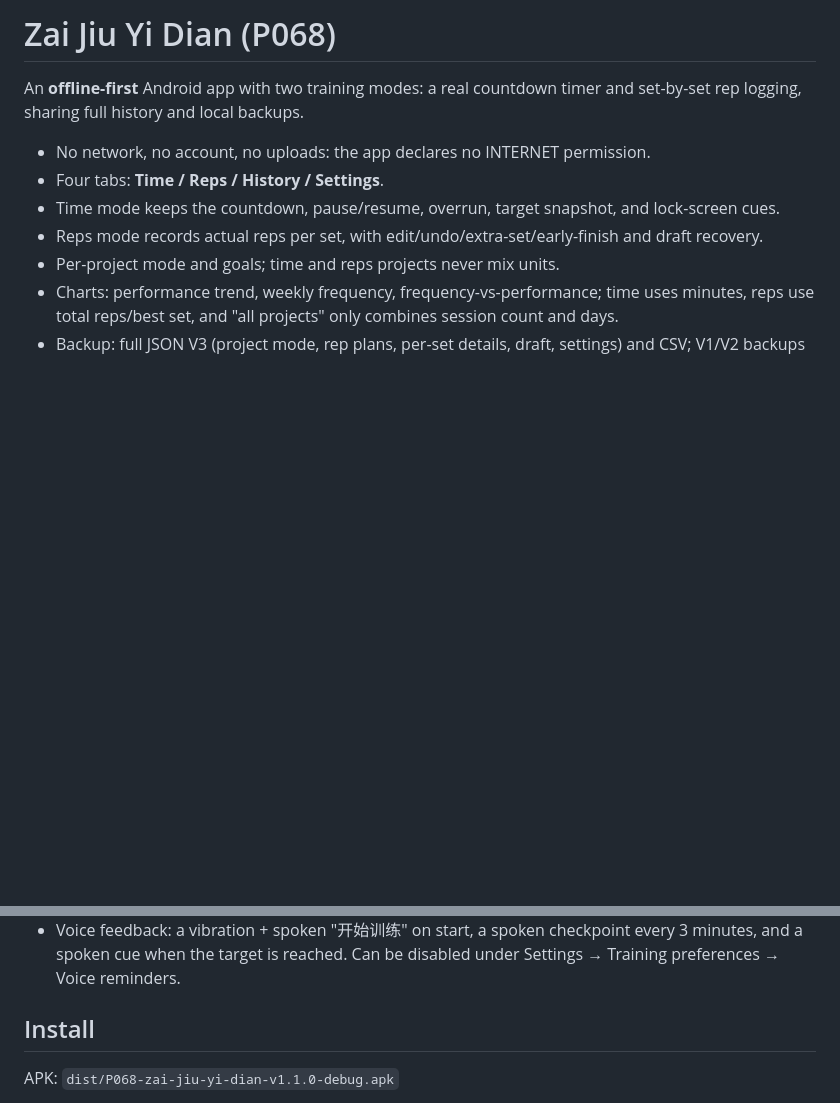
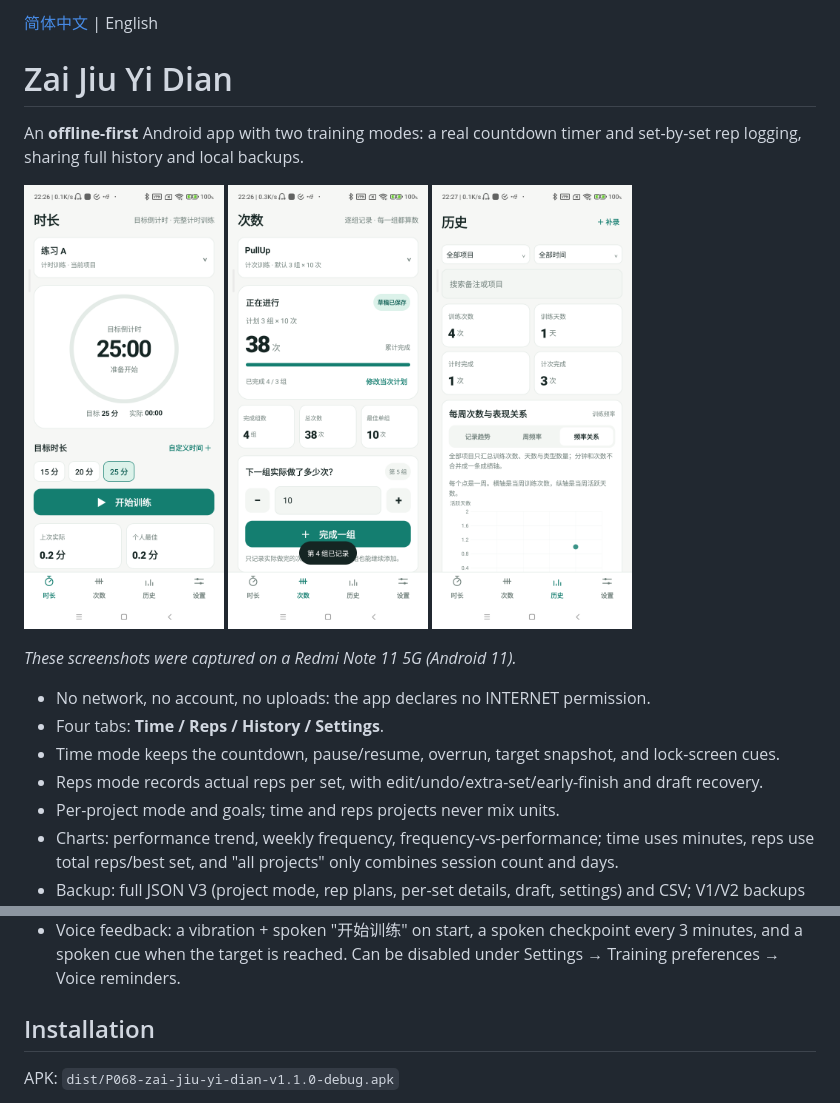
Before and after one commit to wanghoufan/p068-zai-jiu-yi-dian, a Markdown page: README.en.md, 2 parts joined by grey strips. Drawn GitHub-style; pictures changed too: docs/screenshots/history.png (added), docs/screenshots/reps-mode.png (added), docs/screenshots/time-mode.png (added); blank space fills up the shorter version.

Commit message:
docs: README 顶部补真实界面截图并校准产品说明

```diff
--- a/README.en.md
+++ b/README.en.md
@@ -1,6 +1,16 @@
-# Zai Jiu Yi Dian (P068)
+[简体中文](./README.md) | English
+
+# Zai Jiu Yi Dian
 
 An **offline-first** Android app with two training modes: a real countdown timer and set-by-set rep logging, sharing full history and local backups.
+
+<p>
+  <img src="docs/screenshots/time-mode.png" width="200" alt="Time tab: pick a timed project, set a target countdown, and start">
+  <img src="docs/screenshots/reps-mode.png" width="200" alt="Reps tab: log actual reps per set and adjust the current plan">
+  <img src="docs/screenshots/history.png" width="200" alt="History tab: session stats and the weekly frequency relationship chart">
+</p>
+
+*These screenshots were captured on a Redmi Note 11 5G (Android 11).*
 
 - No network, no account, no uploads: the app declares no INTERNET permission.
 - Four tabs: **Time / Reps / History / Settings**.
@@ -13,7 +23,7 @@ An **offline-first** Android app with two training modes: a real countdown timer
 - Light theme by default, dark theme available.
 - Voice feedback: a vibration + spoken "开始训练" on start, a spoken checkpoint every 3 minutes, and a spoken cue when the target is reached. Can be disabled under Settings → Training preferences → Voice reminders.
 
-## Install
+## Installation
 
 APK: `dist/P068-zai-jiu-yi-dian-v1.1.0-debug.apk`
 
```
Also changed, not shown: README.md (+11 -1 lines).
